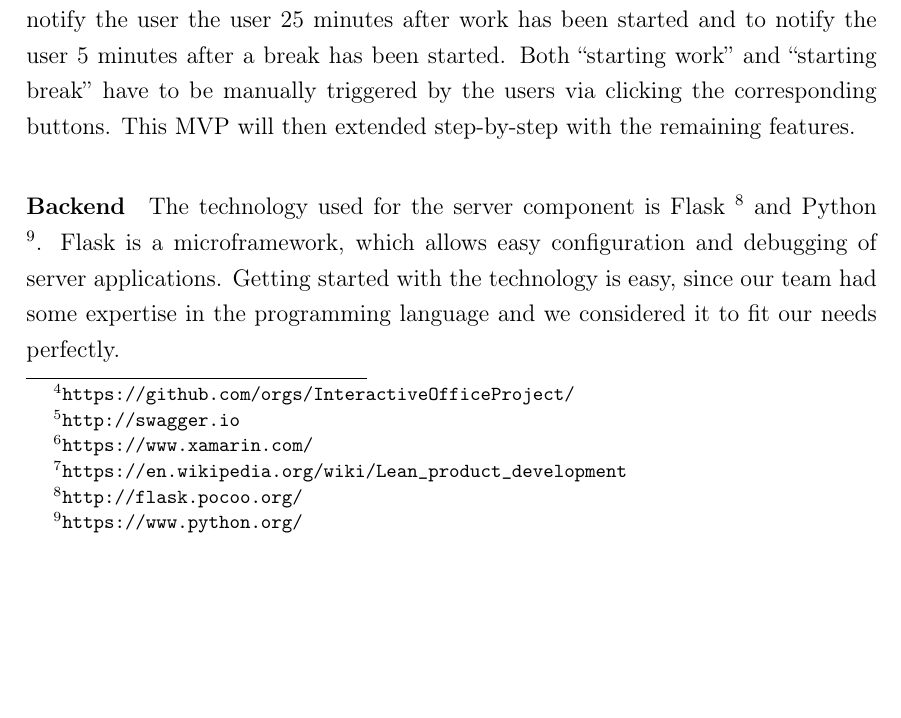
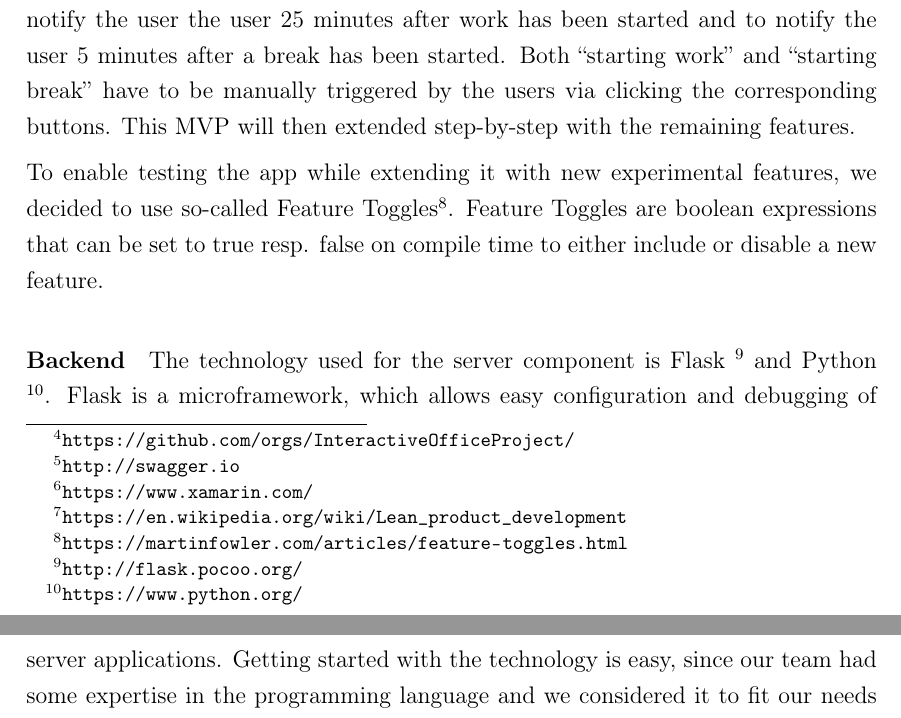
Before and after one commit to InteractiveOfficeProject/final-report, a LaTeX document (Interactive_Office.tex, which reads development.tex): part of page 18 of 31 before the commit and two parts of pages 18 and 19 of 32 after it, the two joined at a grey line, cut so that both start at the same text, the shorter picture padded with empty space. Compiled offline with pdfLaTeX.

Commit message:
Wrote paragraph about feature toggles

```diff
--- a/development.tex
+++ b/development.tex
@@ -49,6 +49,7 @@ We decided to follow a LEAN\footnote{\url{https://en.wikipedia.org/wiki/Lean_pro
 
 A screenshot of the MVP is displayed in Figure \ref{fig:mvp-screenshot}. It has only 2 functionalities: to notify the user the user 25 minutes after work has been started and to notify the user 5 minutes after a break has been started. Both ``starting work'' and ``starting break'' have to be manually triggered by the users via clicking the corresponding buttons. This MVP will then extended step-by-step with the remaining features.
 
+To enable testing the app while extending it with new experimental features, we decided to use so-called Feature Toggles\footnote{\url{https://martinfowler.com/articles/feature-toggles.html}}. Feature Toggles are boolean expressions that can be set to true resp. false on compile time to either include or disable a new feature.
 
 \begin{figure}
   \centering
```
